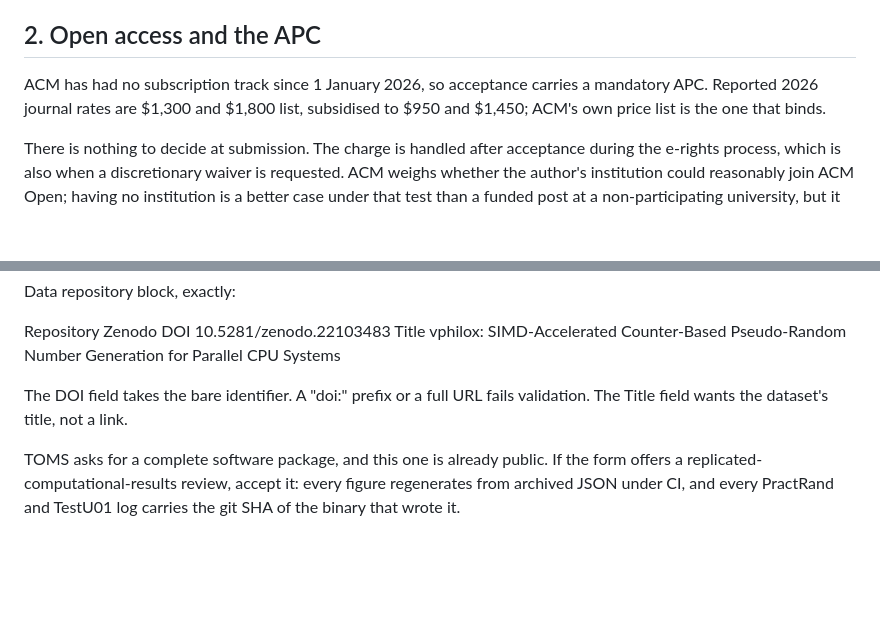
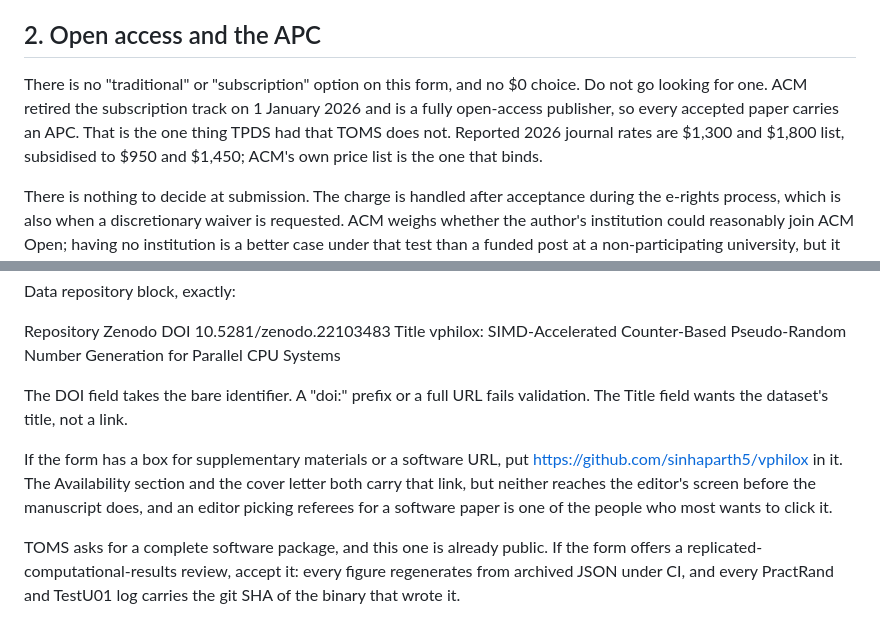
Before and after one commit to sinhaparth5/vphilox, a Markdown page: generated/submission-pack.md, 2 parts joined by grey strips. Drawn GitHub-style; blank space fills up the shorter version.

Commit message:
Note the software URL field, and that there is no free track
Two corrections to the submission pack, both from reading external
advice against the actual source.

The portal may offer a box for supplementary materials or a software
URL. The Availability section and the cover letter both carry the
repository link, but neither is on screen while an editor is choosing
referees for a software paper, so the field is worth filling.

The second is the one that could cost something. Advice circulating for
ACM submissions still says to pick the traditional or subscription model
and pay nothing. That option does not exist. ACM retired the
subscription track on 1 January 2026, and looking for a $0 choice on the
form wastes time at the point where the decision actually matters.

```diff
--- a/generated/submission-pack.md
+++ b/generated/submission-pack.md
@@ -43,8 +43,10 @@ TOMS sets no page limit on a regular submission, so the 20 pages are fine.
 
 ## 2. Open access and the APC
 
-ACM has had no subscription track since 1 January 2026, so acceptance carries a
-mandatory APC. Reported 2026 journal rates are $1,300 and $1,800 list,
+There is no "traditional" or "subscription" option on this form, and no $0
+choice. Do not go looking for one. ACM retired the subscription track on
+1 January 2026 and is a fully open-access publisher, so every accepted paper
+carries an APC. That is the one thing TPDS had that TOMS does not. Reported 2026 journal rates are $1,300 and $1,800 list,
 subsidised to $950 and $1,450; ACM's own price list is the one that binds.
 
 There is nothing to decide at submission. The charge is handled after acceptance
@@ -160,6 +162,12 @@ Data repository block, exactly:
 The DOI field takes the bare identifier. A "doi:" prefix or a full URL fails
 validation. The Title field wants the dataset's title, not a link.
 
+If the form has a box for supplementary materials or a software URL, put
+https://github.com/sinhaparth5/vphilox in it. The Availability section and the
+cover letter both carry that link, but neither reaches the editor's screen
+before the manuscript does, and an editor picking referees for a software paper
+is one of the people who most wants to click it.
+
 TOMS asks for a complete software package, and this one is already public. If
 the form offers a replicated-computational-results review, accept it: every
 figure regenerates from archived JSON under CI, and every PractRand and TestU01
```
